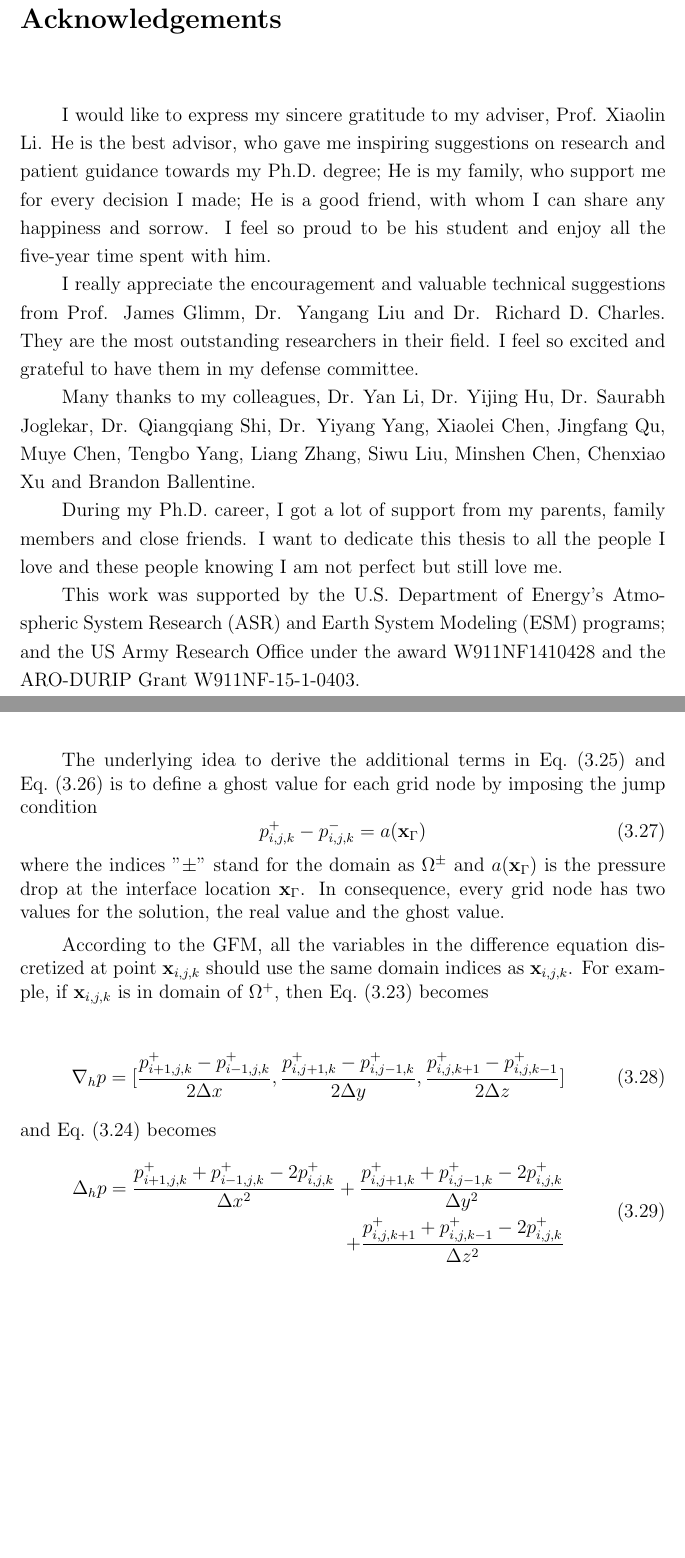
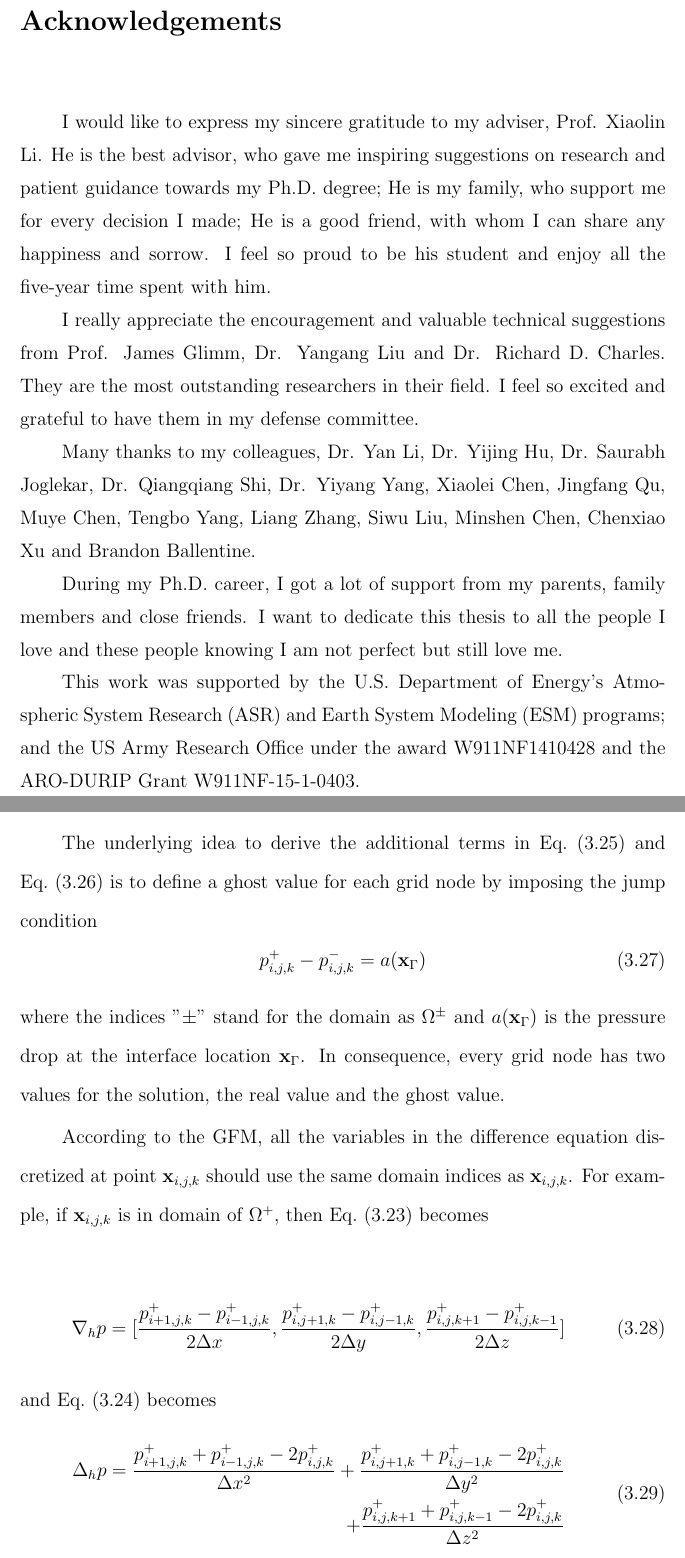
Before and after one commit to antdvid/Thesis, a LaTeX thesis (Dissertation.tex, which reads acknowledgements.tex): two parts of pages 15 and 41 of 120 before the commit and two parts of pages 15 and 55 of 160 after it, joined at a grey line, cut so that both start at the same text, the shorter picture padded with empty space. Compiled offline with pdfLaTeX.

Commit message:
Changed the line spacing

```diff
--- a/Dissertation.tex
+++ b/Dissertation.tex
@@ -17,7 +17,7 @@
 \usepackage{color}
 \usepackage{listings}
 \usepackage{verbatim}
-\usepackage[margin=1.5in]{geometry}
+%\usepackage[margin=1.5in]{geometry}
 
 \DeclareGraphicsExtensions{.pdf,.png,.jpg,.eps}
 
@@ -62,7 +62,7 @@
 \include{prelim}
 
 \pagenumbering{arabic}
-\begin{singlespacing} % adjust spacing
+\begin{spacing}{\defaultspace} % adjust spacing
 \include{Background}
 \include{Numerical}
 \include{Parachute}
--- a/acknowledgements.tex
+++ b/acknowledgements.tex
@@ -1,4 +1,4 @@
-\begin{spacing}{1.2}
+\begin{spacing}{1.4}
 I would like to express my sincere gratitude to my adviser, Prof.
 Xiaolin Li. He is the best advisor, who gave me inspiring suggestions
 on research and patient guidance towards my Ph.D. degree; He is my family, who
```
Also changed, not shown: Background.tex (+1 -1 lines), Dissertation.tex (2 more changed lines).
